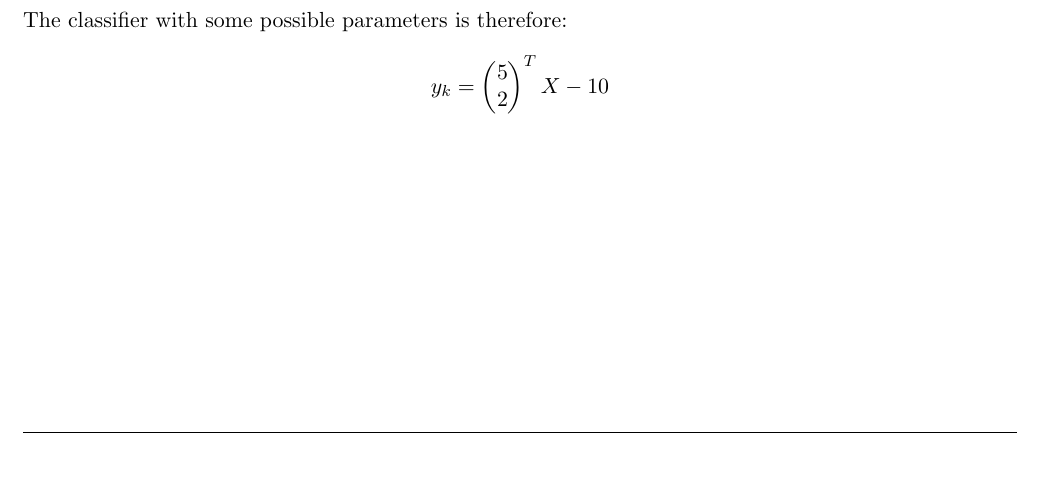
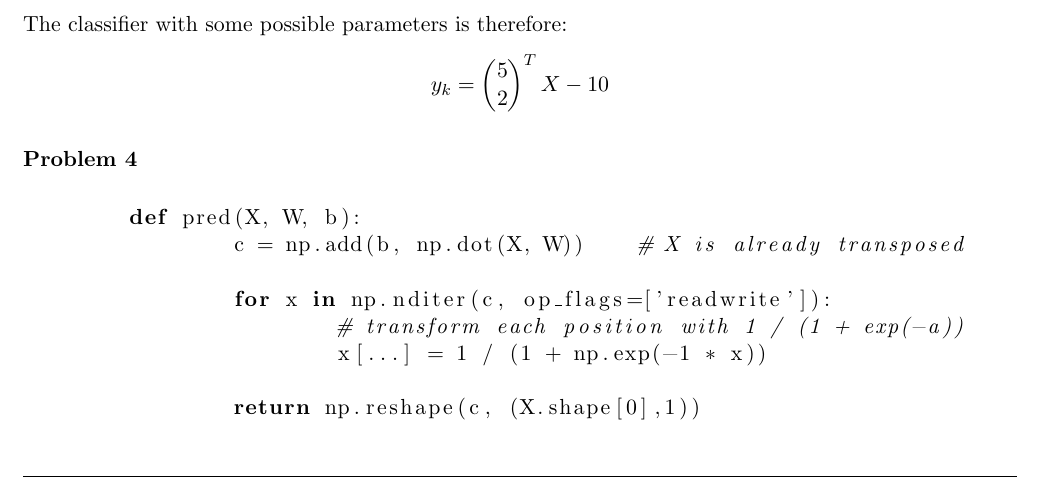
Before and after one commit to TomLadek/ml_homework, a LaTeX problem sheet (homework_tex/hw06/ml1_homework.tex): part of page 2 of 2, cut so that both start at the same text. Compiled offline with pdfLaTeX.

Commit message:
added hw06 ex 4

```diff
--- a/homework_tex/hw06/ml1_homework.tex
+++ b/homework_tex/hw06/ml1_homework.tex
@@ -195,4 +195,16 @@ The classifier with some possible parameters is therefore:
 	X - 10
 \end{align*}
 
+\exercise
+\begin{lstlisting}[language=Python]
+	def pred(X, W, b):
+		c = np.add(b, np.dot(X, W))    # X is already transposed
+
+		for x in np.nditer(c, op_flags=['readwrite']):
+			# transform each position with 1 / (1 + exp(-a))
+			x[...] = 1 / (1 + np.exp(-1 * x))
+
+		return np.reshape(c, (X.shape[0],1))
+\end{lstlisting}
+
 \end{document}
```
Also changed, not shown: homework_tex/hw06/ml1_homework.pdf, 2 other files.
